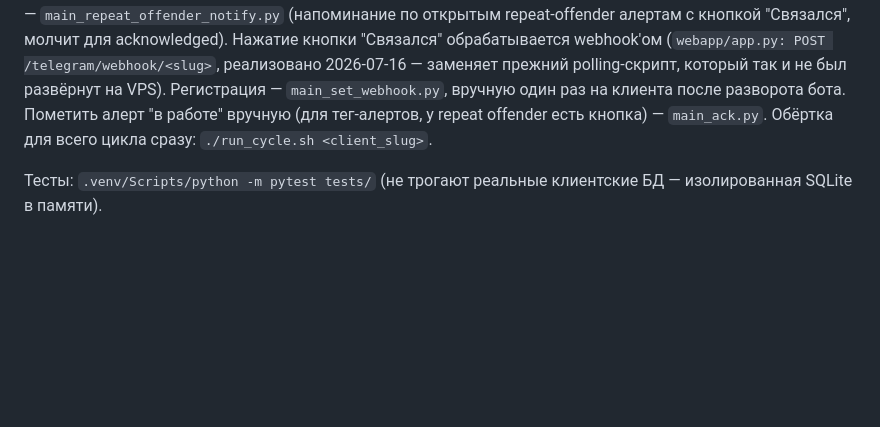
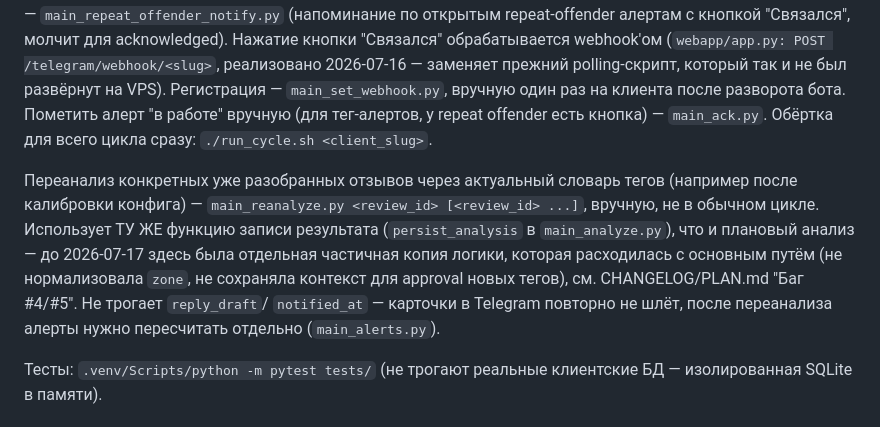
Before and after one commit to GerogeousGT/review-monitor, a Markdown page: README.md, the part around the change. Drawn GitHub-style; blank space fills up the shorter version.

```diff
--- a/README.md
+++ b/README.md
@@ -117,6 +117,16 @@ APIFY_API_TOKEN=...      # console.apify.com → Settings → Integrations, ну
 Пометить алерт "в работе" вручную (для тег-алертов, у repeat offender есть кнопка) — `main_ack.py`.
 Обёртка для всего цикла сразу: `./run_cycle.sh <client_slug>`.
 
+Переанализ конкретных уже разобранных отзывов через актуальный словарь тегов
+(например после калибровки конфига) — `main_reanalyze.py <review_id> [<review_id> ...]`,
+вручную, не в обычном цикле. Использует ТУ ЖЕ функцию записи результата
+(`persist_analysis` в `main_analyze.py`), что и плановый анализ — до 2026-07-17
+здесь была отдельная частичная копия логики, которая расходилась с основным
+путём (не нормализовала `zone`, не сохраняла контекст для approval новых
+тегов), см. CHANGELOG/PLAN.md "Баг #4/#5". Не трогает `reply_draft`/
+`notified_at` — карточки в Telegram повторно не шлёт, после переанализа алерты
+нужно пересчитать отдельно (`main_alerts.py`).
+
 Тесты: `.venv/Scripts/python -m pytest tests/` (не трогают реальные клиентские БД — изолированная SQLite в памяти).
 
 ## Golden eval — регрессионный тест Sentiment Analyst
```
Also changed, not shown: PLAN.md (+44 -0 lines).
